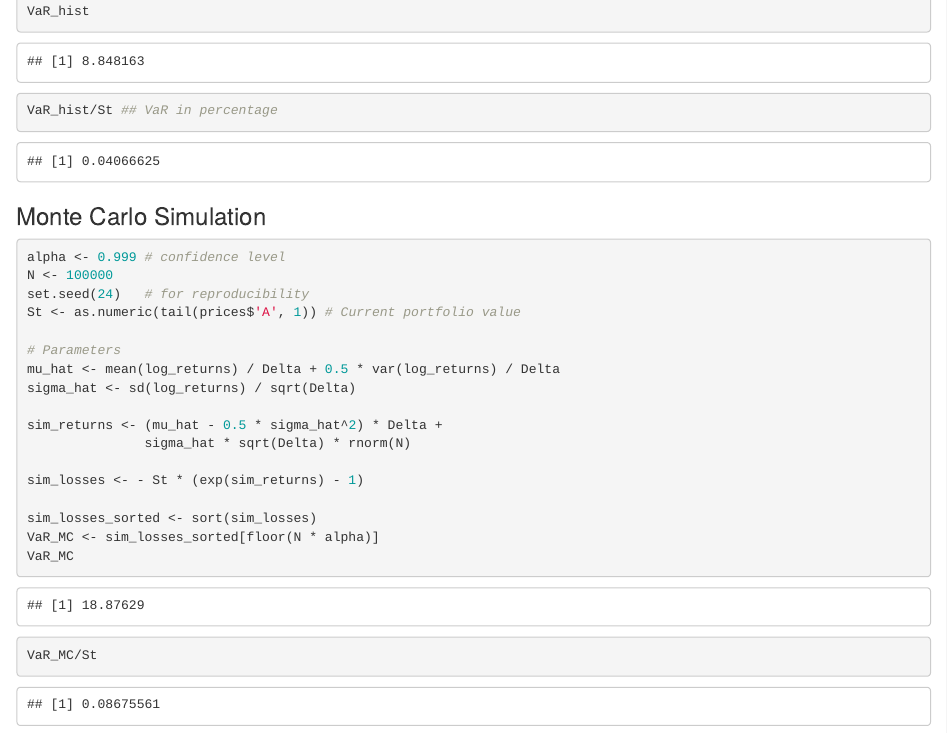
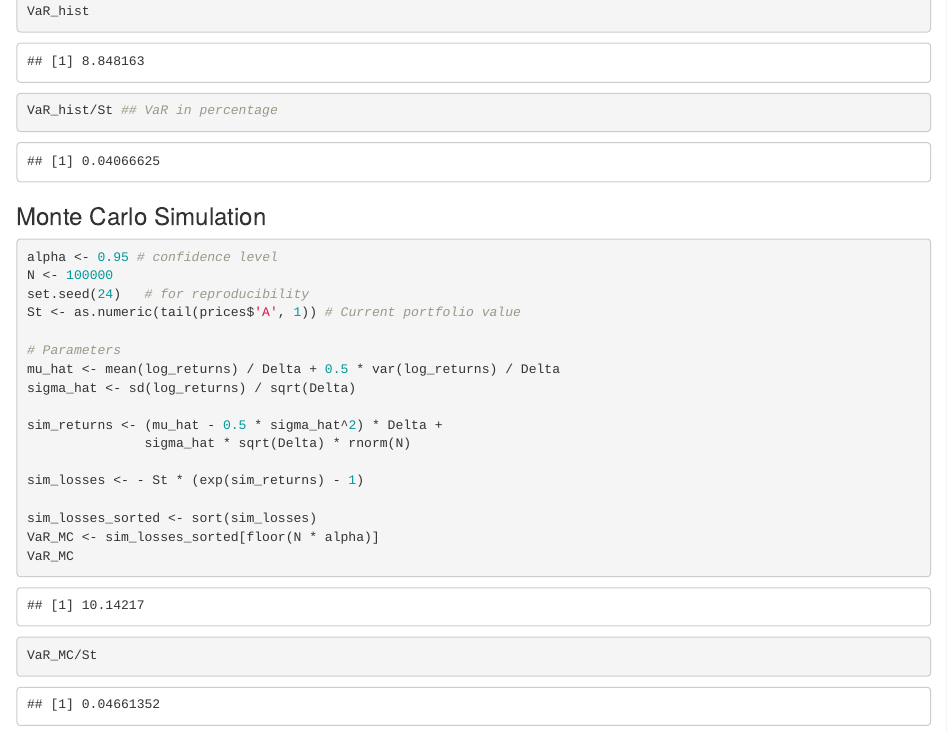
Before and after one commit to Hemasrikar/Financial-Statistics-and-Econometrics, an R Markdown document (problem1.Rmd): the page in a window 1100 px wide, from 10270 px down. Rendered offline with R 4.5, knitr and Pandoc, with nearby package versions.

Commit message:
Final Commit:final Version

````diff
--- a/problem1.Rmd
+++ b/problem1.Rmd
@@ -261,7 +261,7 @@ VaR_hist/St ## VaR in percentage
 ### Monte Carlo Simulation
 
 ```{r}
-alpha <- 0.999 # confidence level
+alpha <- 0.95 # confidence level
 N <- 100000
 set.seed(24)   # for reproducibility
 St <- as.numeric(tail(prices$'A', 1)) # Current portfolio value
````
Also changed, not shown: problem1.R (+1 -1 lines), 1 other file.
